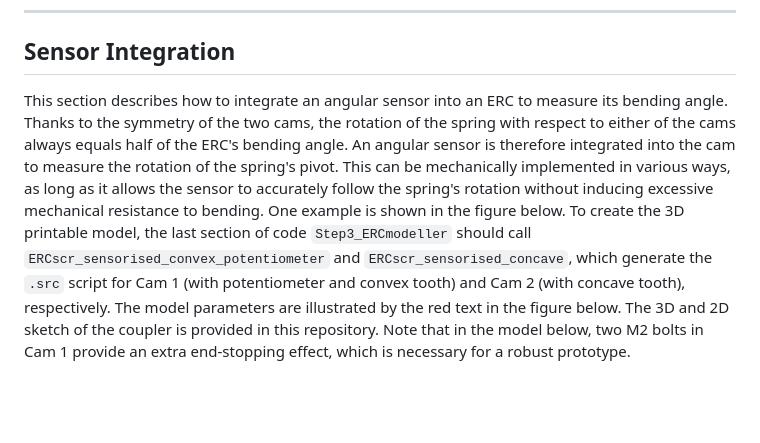
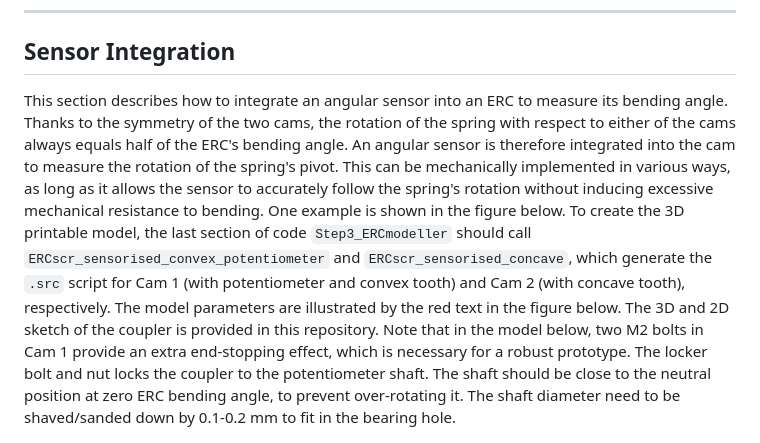
Before and after one commit to wurui1991/ERC_joint_design_program_SPEAR, a Markdown page: README.md, the part around the change. Rendered like a GitHub page; blank space fills up the shorter version.

```diff
--- a/README.md
+++ b/README.md
@@ -181,7 +181,7 @@ It should be noted that when an ERC uses multiple springs, the spring length can
 
 ## Sensor Integration
 
-This section describes how to integrate an angular sensor into an ERC to measure its bending angle. Thanks to the symmetry of the two cams, the rotation of the spring with respect to either of the cams always equals half of the ERC's bending angle. An angular sensor is therefore integrated into the cam to measure the rotation of the spring's pivot. This can be mechanically implemented in various ways, as long as it allows the sensor to accurately follow the spring's rotation without inducing excessive mechanical resistance to bending. One example is shown in the figure below. To create the 3D printable model, the last section of code `Step3_ERCmodeller` should call `ERCscr_sensorised_convex_potentiometer` and `ERCscr_sensorised_concave`, which generate the `.src` script for Cam 1 (with potentiometer and convex tooth) and Cam 2 (with concave tooth), respectively. The model parameters are illustrated by the red text in the figure below. The 3D and 2D sketch of the coupler is provided in this repository. Note that in the model below, two M2 bolts in Cam 1 provide an extra end-stopping effect, which is necessary for a robust prototype.
+This section describes how to integrate an angular sensor into an ERC to measure its bending angle. Thanks to the symmetry of the two cams, the rotation of the spring with respect to either of the cams always equals half of the ERC's bending angle. An angular sensor is therefore integrated into the cam to measure the rotation of the spring's pivot. This can be mechanically implemented in various ways, as long as it allows the sensor to accurately follow the spring's rotation without inducing excessive mechanical resistance to bending. One example is shown in the figure below. To create the 3D printable model, the last section of code `Step3_ERCmodeller` should call `ERCscr_sensorised_convex_potentiometer` and `ERCscr_sensorised_concave`, which generate the `.src` script for Cam 1 (with potentiometer and convex tooth) and Cam 2 (with concave tooth), respectively. The model parameters are illustrated by the red text in the figure below. The 3D and 2D sketch of the coupler is provided in this repository. Note that in the model below, two M2 bolts in Cam 1 provide an extra end-stopping effect, which is necessary for a robust prototype. The locker bolt and nut locks the coupler to the potentiometer shaft. The shaft should be close to the neutral position at zero ERC bending angle, to prevent over-rotating it. The shaft diameter need to be shaved/sanded down by 0.1-0.2 mm to fit in the bearing hole.
 
 ![Figure](img/12.png)
 
```
